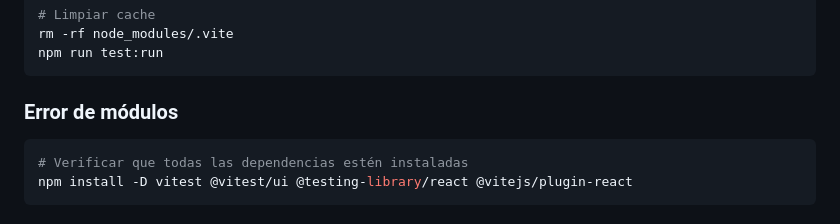
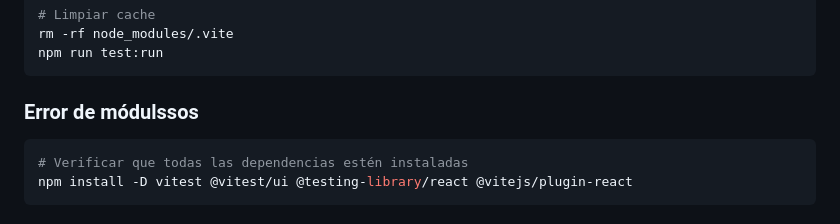
Before and after one commit to Atter12xd/Edumood-Sistema-Emocional, a Markdown page: esensialt/SHOPIFY/TESTING_SETUP.md, the part around the change. GitHub-like rendering.

Commit message:
tu mensaje

````diff
--- a/esensialt/SHOPIFY/TESTING_SETUP.md
+++ b/esensialt/SHOPIFY/TESTING_SETUP.md
@@ -272,7 +272,7 @@ rm -rf node_modules/.vite
 npm run test:run
 ```
 
-### **Error de módulos**
+### **Error de módulssos**
 ```bash
 # Verificar que todas las dependencias estén instaladas
 npm install -D vitest @vitest/ui @testing-library/react @vitejs/plugin-react
````
